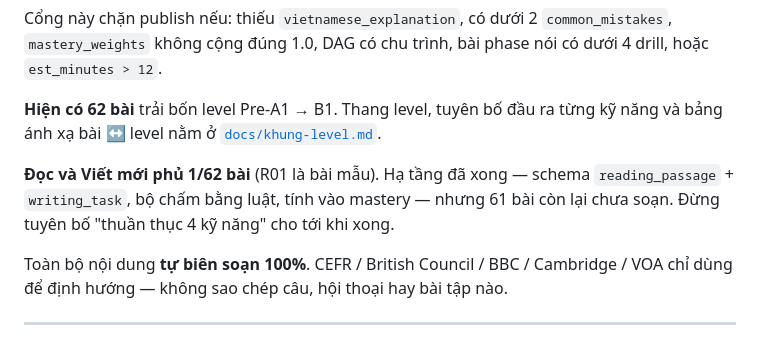
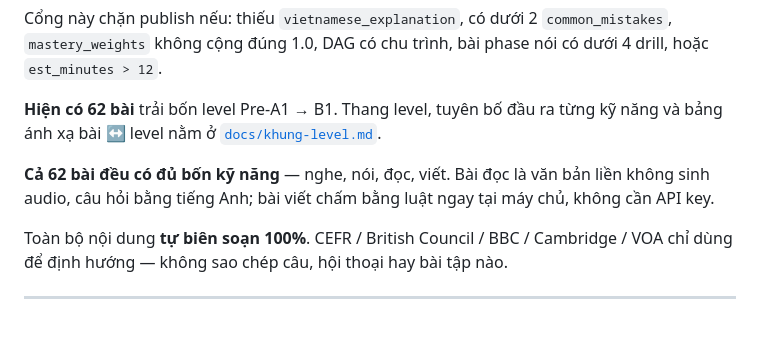
Before and after one commit to hoatrancntt-devops/tienganh_hoanchinh, a Markdown page: README.md, the part around the change. Drawn GitHub-style.

```diff
--- a/README.md
+++ b/README.md
@@ -122,7 +122,7 @@ Cổng này chặn publish nếu: thiếu `vietnamese_explanation`, có dưới
 
 **Hiện có 62 bài** trải bốn level Pre-A1 → B1. Thang level, tuyên bố đầu ra từng kỹ năng và bảng ánh xạ bài ↔ level nằm ở [`docs/khung-level.md`](docs/khung-level.md).
 
-**Đọc và Viết mới phủ 1/62 bài** (R01 là bài mẫu). Hạ tầng đã xong — schema `reading_passage` + `writing_task`, bộ chấm bằng luật, tính vào mastery — nhưng 61 bài còn lại chưa soạn. Đừng tuyên bố "thuần thục 4 kỹ năng" cho tới khi xong.
+**Cả 62 bài đều có đủ bốn kỹ năng** — nghe, nói, đọc, viết. Bài đọc là văn bản liền không sinh audio, câu hỏi bằng tiếng Anh; bài viết chấm bằng luật ngay tại máy chủ, không cần API key.
 
 Toàn bộ nội dung **tự biên soạn 100%**. CEFR / British Council / BBC / Cambridge / VOA chỉ dùng để định hướng — không sao chép câu, hội thoại hay bài tập nào.
 
```
Also changed, not shown: docs/khung-level.md (+27 -18 lines), plans/260721-1114-bon-ky-nang-va-thang-level/plan.md (+2 -2 lines).
